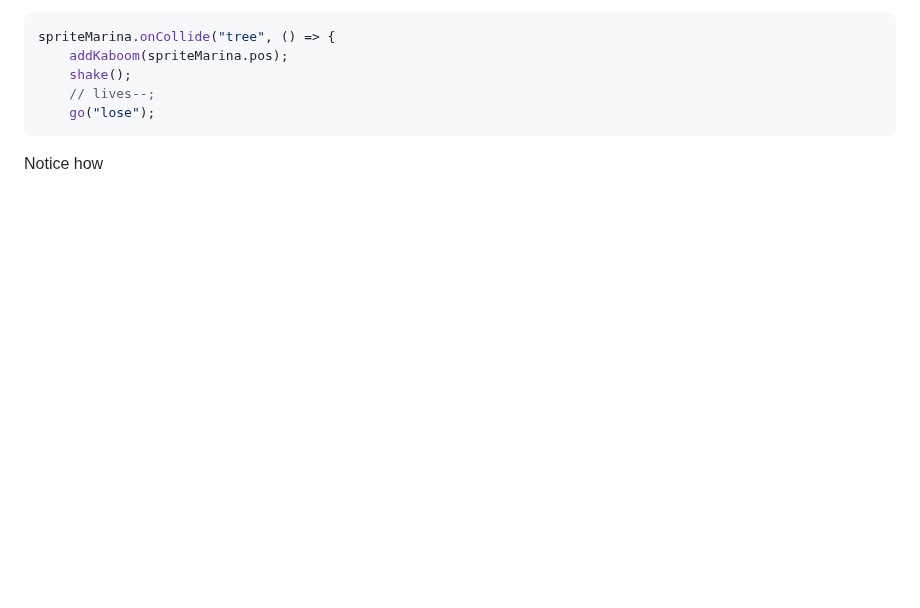
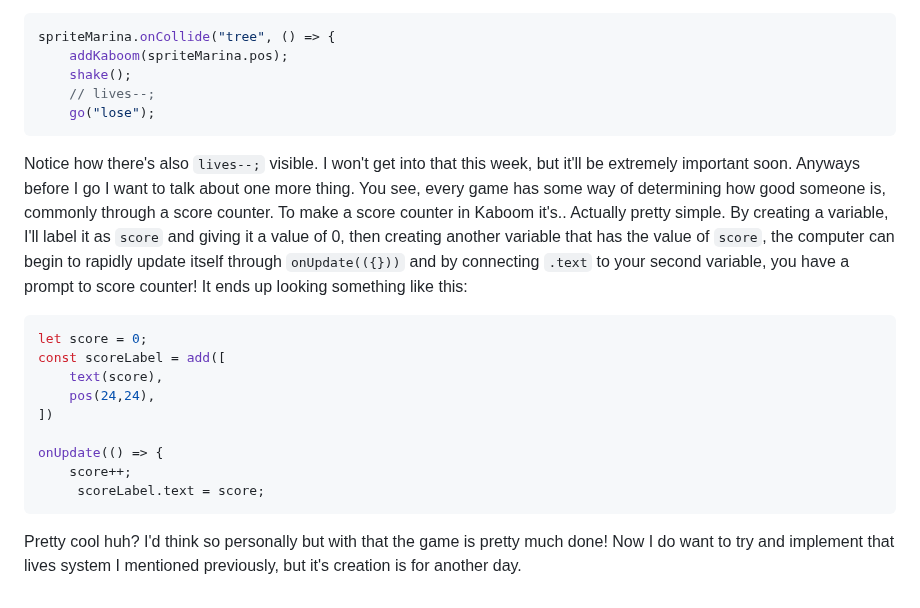
Before and after one commit to briannap6399/sep11-freedom-project, a Markdown page: tool/learning-log.md, the part around the change. GitHub-like rendering; blank space fills up the shorter version.

Commit message:
Finished Log

````diff
--- a/tool/learning-log.md
+++ b/tool/learning-log.md
@@ -191,7 +191,21 @@ spriteMarina.onCollide("tree", () => {
     // lives--;
     go("lose");
 ```
-Notice how
+Notice how there's also `lives--;` visible. I won't get into that this week, but it'll be extremely important soon. Anyways before I go I want to talk about one more thing. You see, every game has some way of determining how good someone is, commonly through a score counter. To make a score counter in Kaboom it's.. Actually pretty simple. By creating a variable, I'll label it as `score` and giving it a value of 0, then creating another variable that has the value of `score`, the computer can begin to rapidly update itself through `onUpdate(({}))` and by connecting `.text` to your second variable, you have a prompt to score counter! It ends up looking something like this:
+
+```js
+let score = 0;
+const scoreLabel = add([
+    text(score),
+    pos(24,24),
+])
+
+onUpdate(() => {
+    score++;
+     scoreLabel.text = score;
+```
+
+Pretty cool huh? I'd think so personally but with that the game is pretty much done! Now I do want to try and implement that lives system I mentioned previously, but it's creation is for another day.
 <!--
 * Links you used today (websites, videos, etc)
 * Things you tried, progress you made, etc
````
